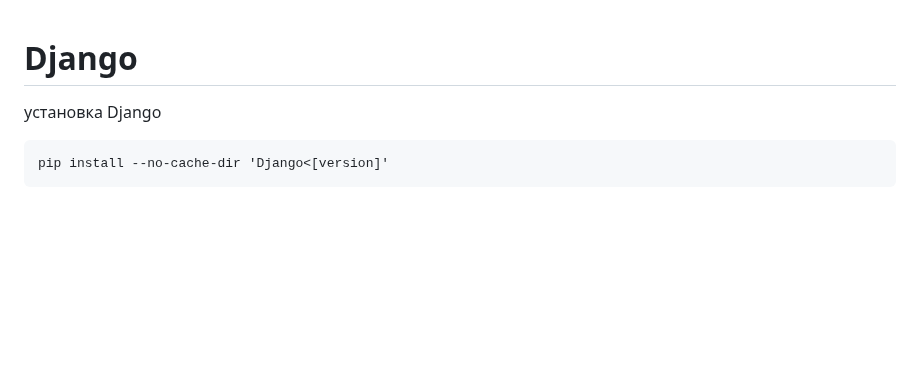
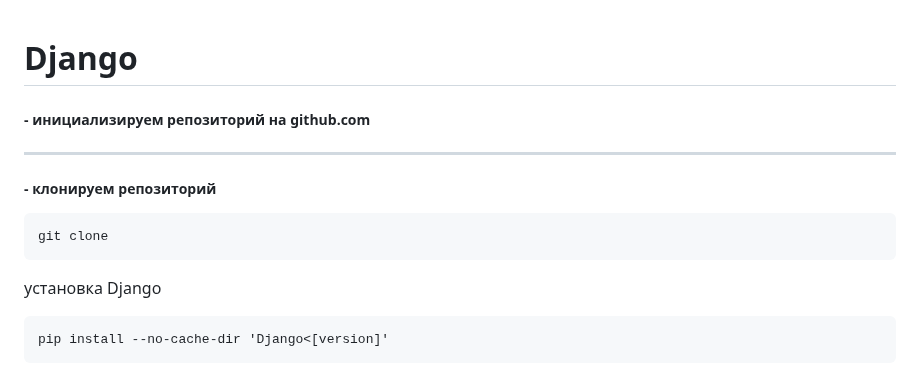
Before and after one commit to rublock/helper, a Markdown page: django/django.md, the part around the change. Rendered like a GitHub page; blank space fills up the shorter version.

````diff
--- a/django/django.md
+++ b/django/django.md
@@ -1,5 +1,11 @@
 # Django
 
+##### - инициализируем репозиторий на github.com
+***
+##### - клонируем репозиторий
+```
+git clone
+```
 
 установка Django
 ```
````
